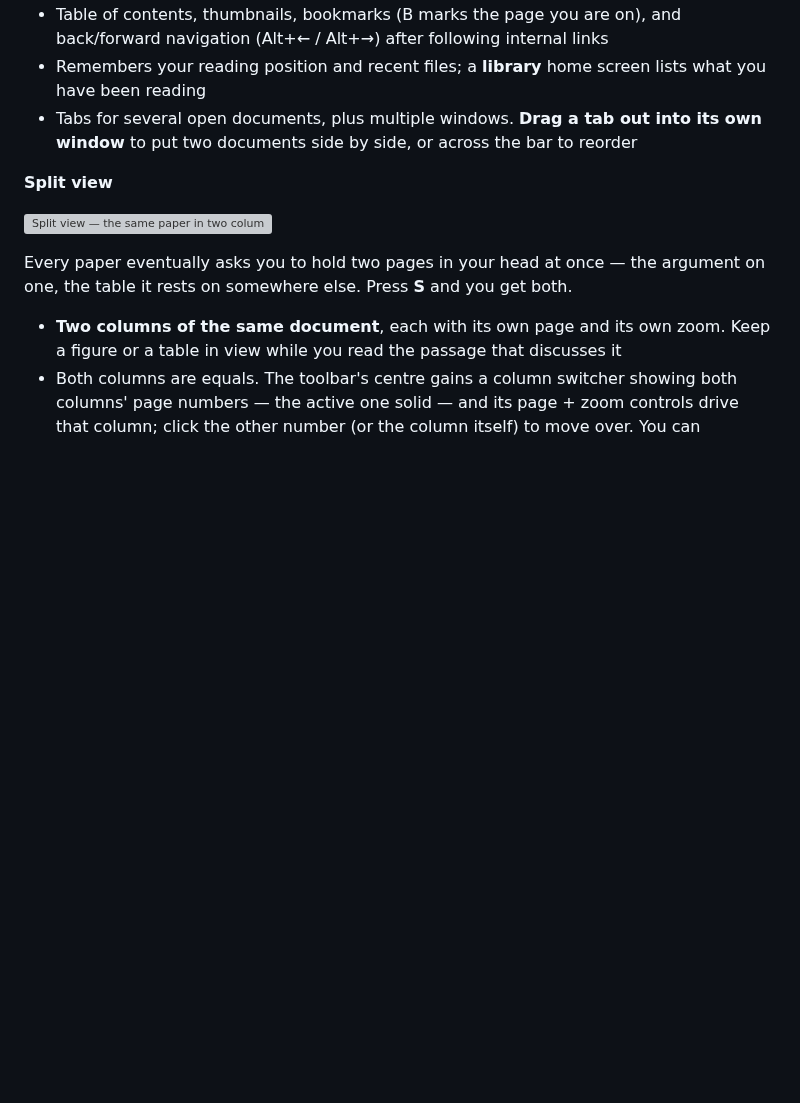
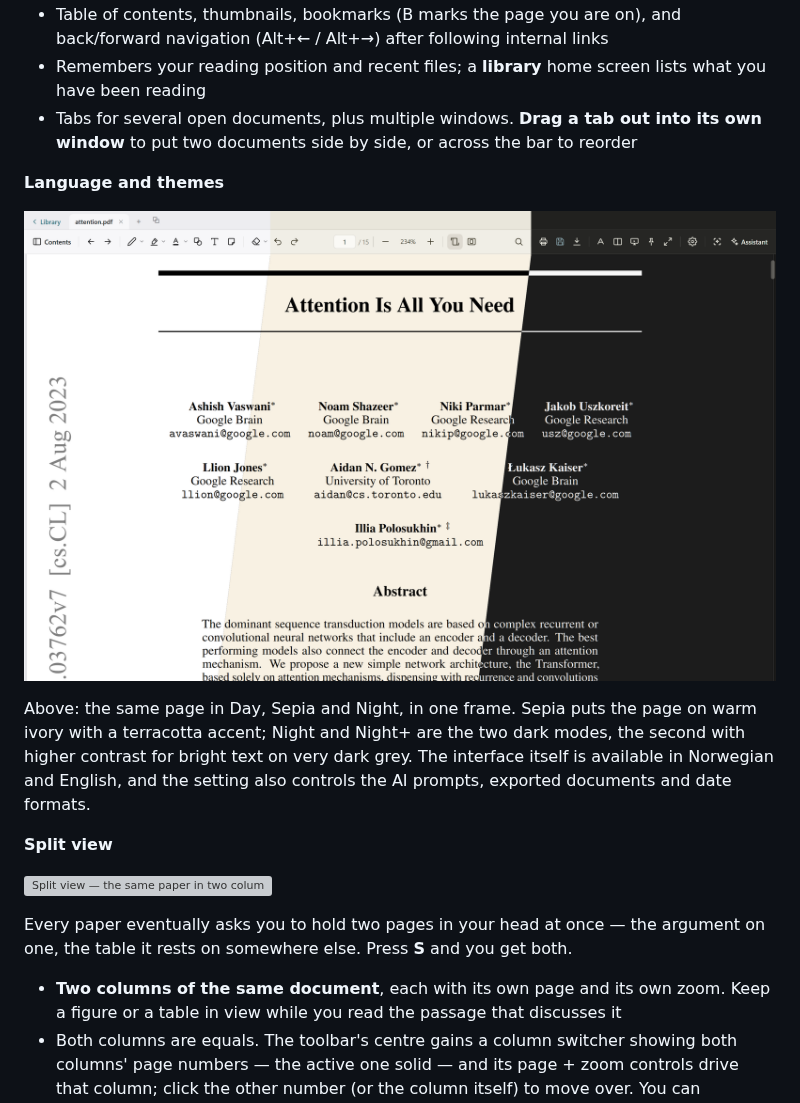
Before and after one commit to emilmsh/pdf-scholar, a Markdown page: README.md, the part around one of its changes. GitHub-like rendering; pictures changed too: docs/screenshots/tricolor.png (added); blank space fills up the shorter version; grey boxes are pictures that could not be loaded.

```diff
--- a/README.md
+++ b/README.md
@@ -132,6 +132,16 @@ the current desktop-vs-extension parity.
 - Tabs for several open documents, plus multiple windows. **Drag a tab out into its own
   window** to put two documents side by side, or across the bar to reorder
 
+**Language and themes**
+
+![The same page in Day, Sepia and Night — one window, wiped across the three themes](docs/screenshots/tricolor.png)
+
+Above: the same page in Day, Sepia and Night, in one frame. Sepia puts the page on warm
+ivory with a terracotta accent; Night and Night+ are the two dark modes, the second with
+higher contrast for bright text on very dark grey. The interface itself is available in
+Norwegian and English, and the setting also controls the AI prompts, exported documents
+and date formats.
+
 **Split view**
 
 ![Split view — the same paper in two columns, each with its own page and zoom](docs/screenshots/dual-pane.png)
```
Also changed, not shown: other parts of README.md (+0 -13 lines), docs/screenshots/night+.png (deleted), docs/screenshots/night.png (deleted), docs/screenshots/parchment.png (deleted), docs/store-screenshots/tricolor.png, 3 other files.
